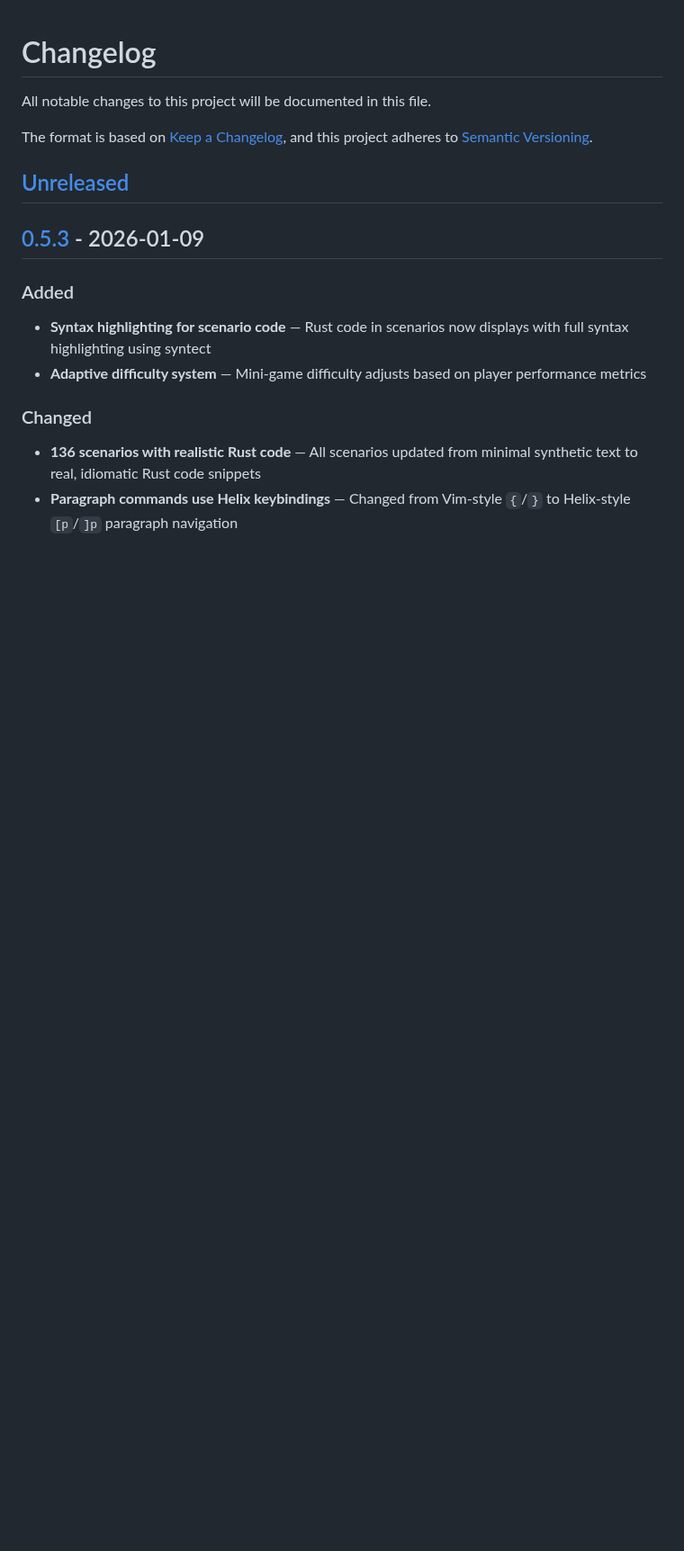
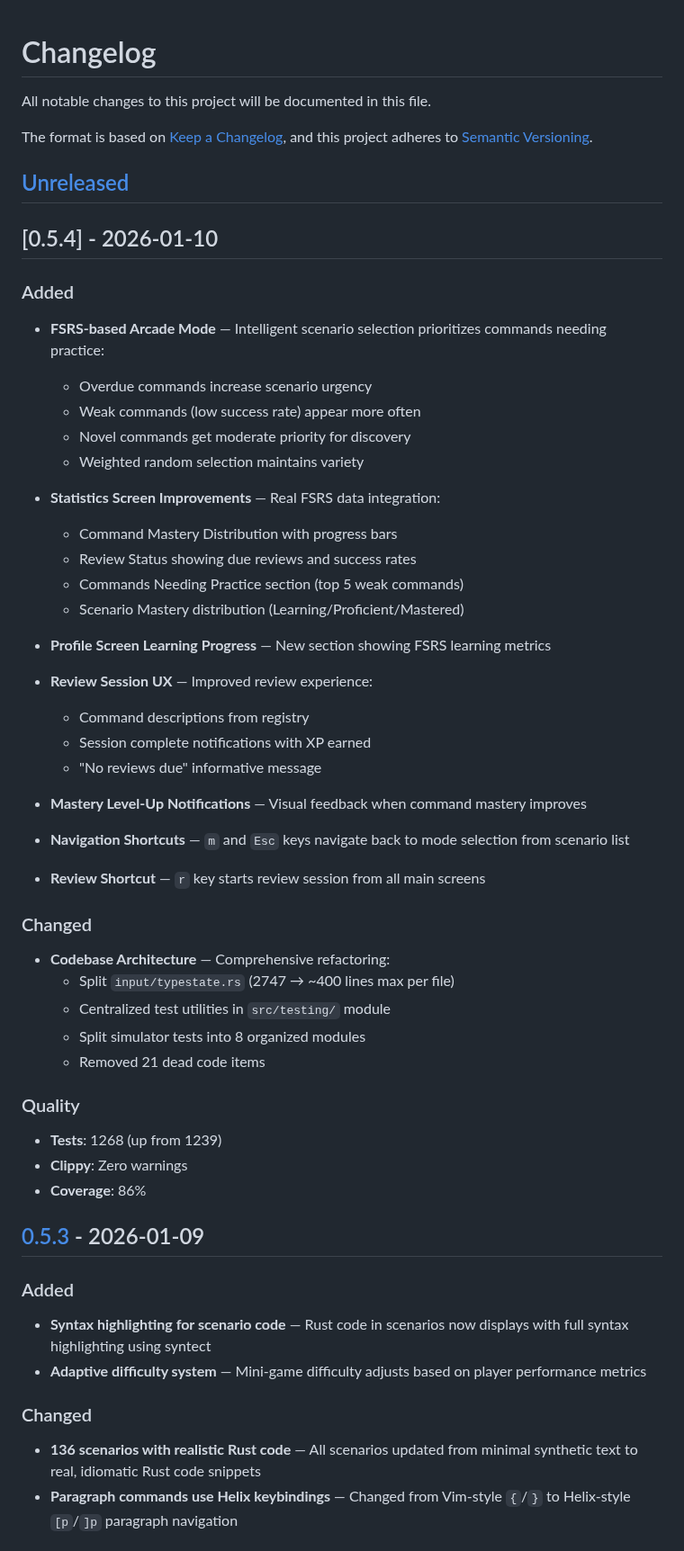
Before and after one commit to bug-ops/helix-trainer, a Markdown page: CHANGELOG.md, the part around the change. Shown at 90% size. GitHub-like rendering; blank space fills up the shorter version.

Commit message:
release: prepare v0.5.4 (#121)
- FSRS-based arcade scenario selection
- Real FSRS data in statistics screen
- Review session UX improvements
- Navigation shortcuts (m/Esc, r for review)
- Mastery level-up notifications
- Codebase architecture cleanup
- Updated screenshots (training-mode, statistics)

```diff
--- a/CHANGELOG.md
+++ b/CHANGELOG.md
@@ -6,6 +6,49 @@ The format is based on [Keep a Changelog](https://keepachangelog.com/en/1.0.0/),
 and this project adheres to [Semantic Versioning](https://semver.org/spec/v2.0.0.html).
 
 ## [Unreleased]
+
+## [0.5.4] - 2026-01-10
+
+### Added
+
+- **FSRS-based Arcade Mode** — Intelligent scenario selection prioritizes commands needing practice:
+  - Overdue commands increase scenario urgency
+  - Weak commands (low success rate) appear more often
+  - Novel commands get moderate priority for discovery
+  - Weighted random selection maintains variety
+
+- **Statistics Screen Improvements** — Real FSRS data integration:
+  - Command Mastery Distribution with progress bars
+  - Review Status showing due reviews and success rates
+  - Commands Needing Practice section (top 5 weak commands)
+  - Scenario Mastery distribution (Learning/Proficient/Mastered)
+
+- **Profile Screen Learning Progress** — New section showing FSRS learning metrics
+
+- **Review Session UX** — Improved review experience:
+  - Command descriptions from registry
+  - Session complete notifications with XP earned
+  - "No reviews due" informative message
+
+- **Mastery Level-Up Notifications** — Visual feedback when command mastery improves
+
+- **Navigation Shortcuts** — `m` and `Esc` keys navigate back to mode selection from scenario list
+
+- **Review Shortcut** — `r` key starts review session from all main screens
+
+### Changed
+
+- **Codebase Architecture** — Comprehensive refactoring:
+  - Split `input/typestate.rs` (2747 → ~400 lines max per file)
+  - Centralized test utilities in `src/testing/` module
+  - Split simulator tests into 8 organized modules
+  - Removed 21 dead code items
+
+### Quality
+
+- **Tests**: 1268 (up from 1239)
+- **Clippy**: Zero warnings
+- **Coverage**: 86%
 
 ## [0.5.3] - 2026-01-09
 
```
Also changed, not shown: README.md (+7 -2 lines), assets/arcade-mode.png, assets/main-menu.png (deleted), assets/profile.png, assets/statistics.png (added), assets/training-mode.png (added), 2 other files.
